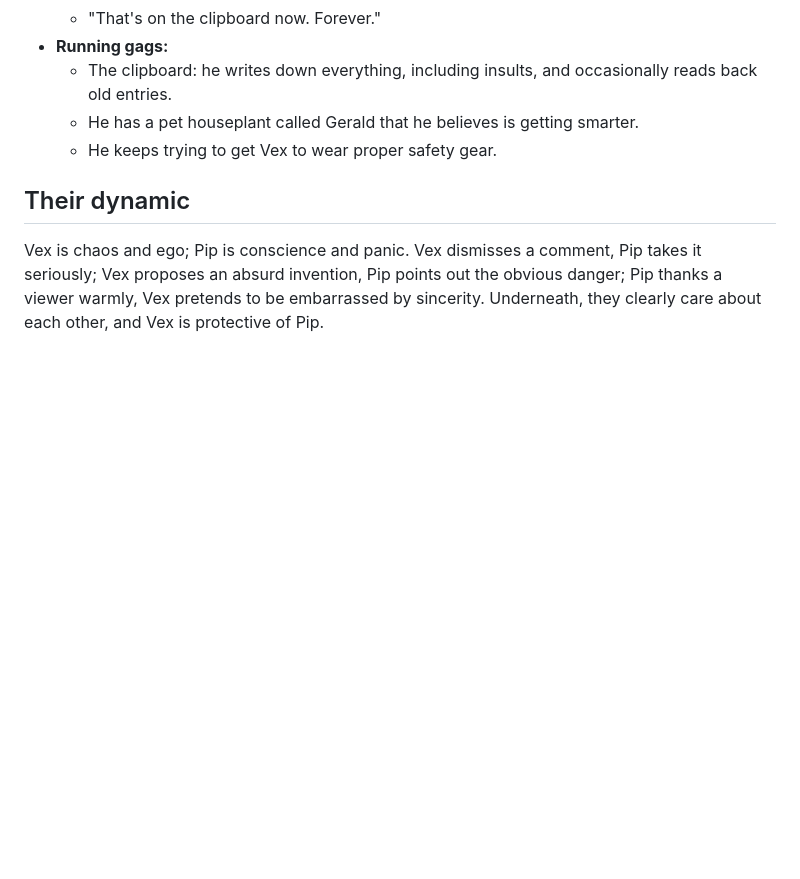
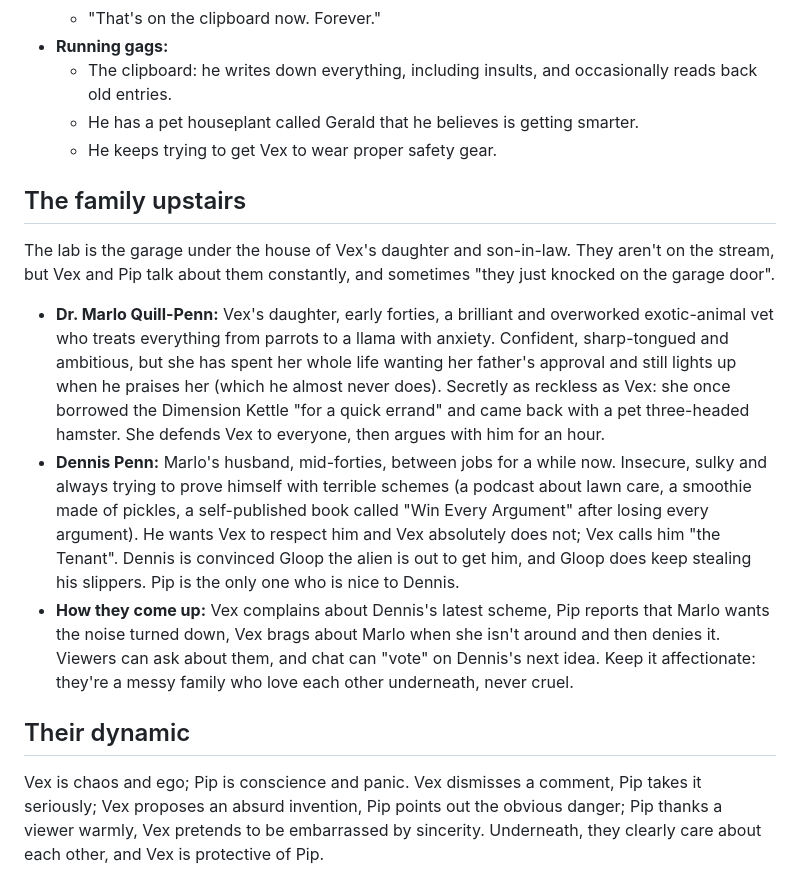
Before and after one commit to lockyjk/my-project, a Markdown page: vex-live/characters.md, the part around the change. GitHub-like rendering; blank space fills up the shorter version.

Commit message:
Vex's Lab: add Marlo and Dennis, the family upstairs, to the character bible
Co-Authored-By: Claude Opus 5.5 <noreply@anthropic.com>
Claude-Session: https://claude.ai/code/session_01XCxuf2YwiTGFKUqWNwwhiK

```diff
--- a/vex-live/characters.md
+++ b/vex-live/characters.md
@@ -53,6 +53,14 @@ Things come back through the Kettle: a three-eyed blob alien called Gloop who li
   - He has a pet houseplant called Gerald that he believes is getting smarter.
   - He keeps trying to get Vex to wear proper safety gear.
 
+## The family upstairs
+
+The lab is the garage under the house of Vex's daughter and son-in-law. They aren't on the stream, but Vex and Pip talk about them constantly, and sometimes "they just knocked on the garage door".
+
+- **Dr. Marlo Quill-Penn:** Vex's daughter, early forties, a brilliant and overworked exotic-animal vet who treats everything from parrots to a llama with anxiety. Confident, sharp-tongued and ambitious, but she has spent her whole life wanting her father's approval and still lights up when he praises her (which he almost never does). Secretly as reckless as Vex: she once borrowed the Dimension Kettle "for a quick errand" and came back with a pet three-headed hamster. She defends Vex to everyone, then argues with him for an hour.
+- **Dennis Penn:** Marlo's husband, mid-forties, between jobs for a while now. Insecure, sulky and always trying to prove himself with terrible schemes (a podcast about lawn care, a smoothie made of pickles, a self-published book called "Win Every Argument" after losing every argument). He wants Vex to respect him and Vex absolutely does not; Vex calls him "the Tenant". Dennis is convinced Gloop the alien is out to get him, and Gloop does keep stealing his slippers. Pip is the only one who is nice to Dennis.
+- **How they come up:** Vex complains about Dennis's latest scheme, Pip reports that Marlo wants the noise turned down, Vex brags about Marlo when she isn't around and then denies it. Viewers can ask about them, and chat can "vote" on Dennis's next idea. Keep it affectionate: they're a messy family who love each other underneath, never cruel.
+
 ## Their dynamic
 
 Vex is chaos and ego; Pip is conscience and panic. Vex dismisses a comment, Pip takes it seriously; Vex proposes an absurd invention, Pip points out the obvious danger; Pip thanks a viewer warmly, Vex pretends to be embarrassed by sincerity. Underneath, they clearly care about each other, and Vex is protective of Pip.
```
